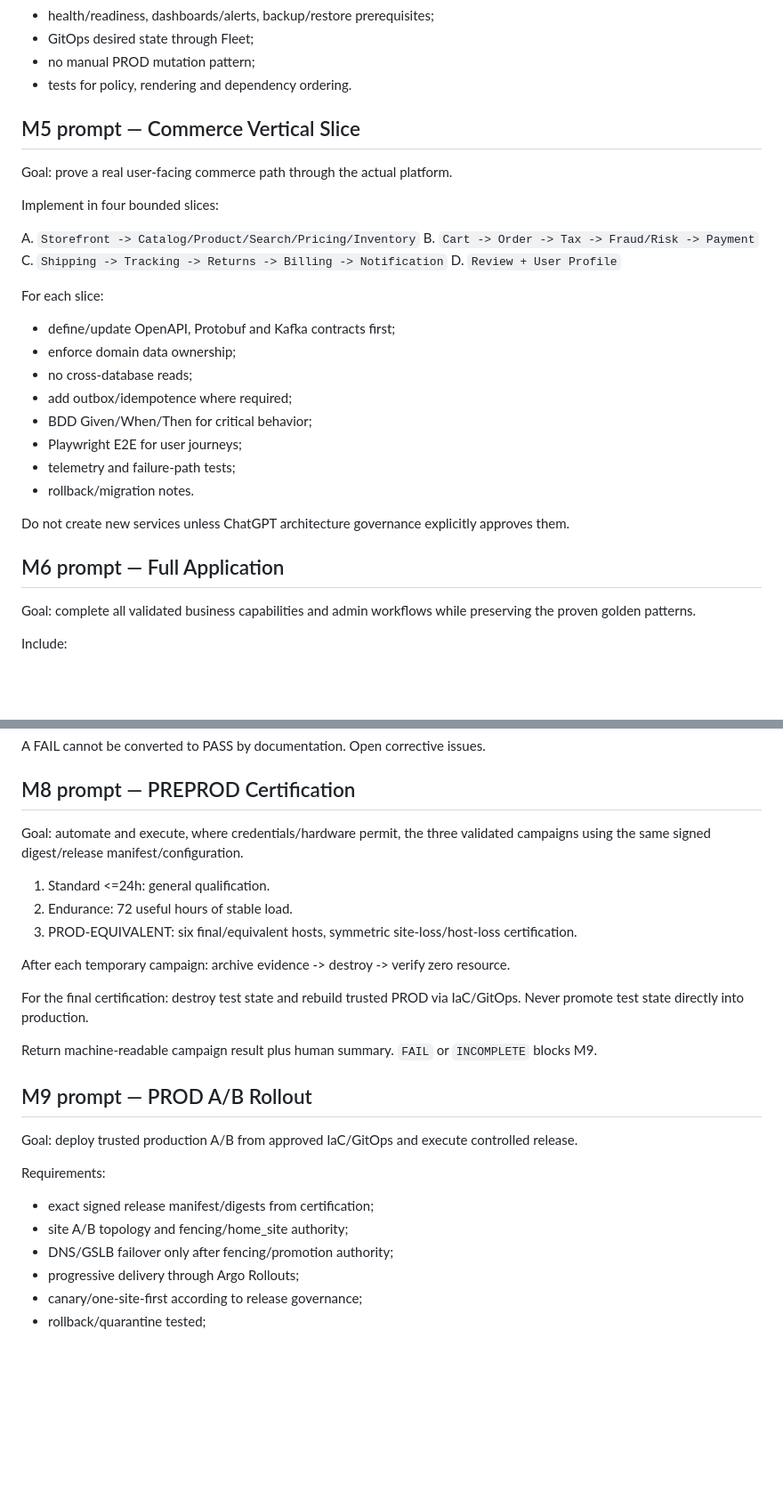
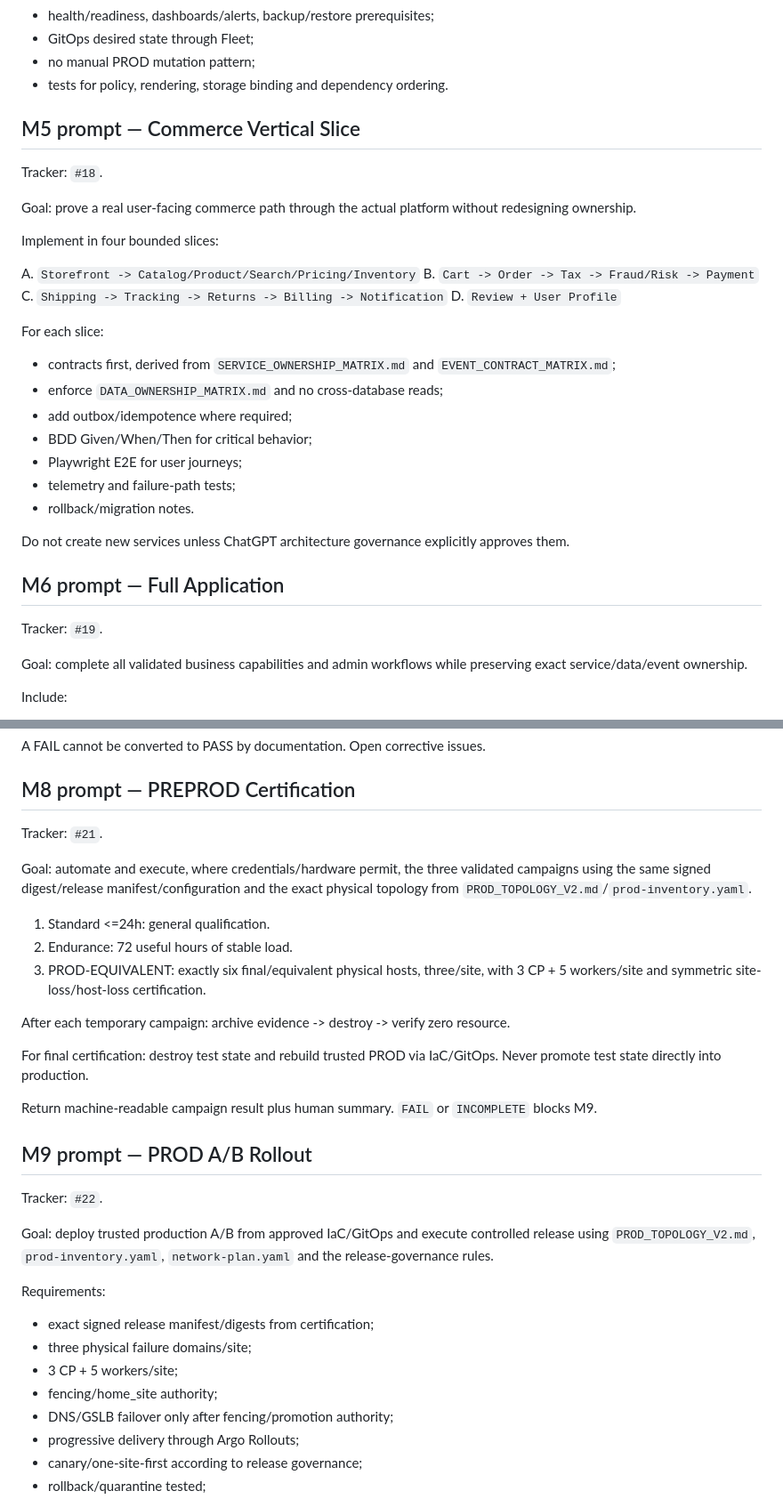
Before and after one commit to dst-red-Wire/ecommerce-1, a Markdown page: docs/project/CODEX_HANDOFFS.md, 2 parts joined by grey strips. Shown at 89% size. Rendered like a GitHub page; blank space fills up the shorter version.

```diff
--- a/docs/project/CODEX_HANDOFFS.md
+++ b/docs/project/CODEX_HANDOFFS.md
@@ -99,11 +114,13 @@ Requirements:
 - health/readiness, dashboards/alerts, backup/restore prerequisites;
 - GitOps desired state through Fleet;
 - no manual PROD mutation pattern;
-- tests for policy, rendering and dependency ordering.
+- tests for policy, rendering, storage binding and dependency ordering.
 
 ## M5 prompt — Commerce Vertical Slice
 
-Goal: prove a real user-facing commerce path through the actual platform.
+Tracker: `#18`.
+
+Goal: prove a real user-facing commerce path through the actual platform without redesigning ownership.
 
 Implement in four bounded slices:
 
@@ -113,9 +130,8 @@ C. `Shipping -> Tracking -> Returns -> Billing -> Notification`
 D. `Review + User Profile`
 
 For each slice:
-- define/update OpenAPI, Protobuf and Kafka contracts first;
-- enforce domain data ownership;
-- no cross-database reads;
+- contracts first, derived from `SERVICE_OWNERSHIP_MATRIX.md` and `EVENT_CONTRACT_MATRIX.md`;
+- enforce `DATA_OWNERSHIP_MATRIX.md` and no cross-database reads;
 - add outbox/idempotence where required;
 - BDD Given/When/Then for critical behavior;
 - Playwright E2E for user journeys;
@@ -126,7 +142,9 @@ Do not create new services unless ChatGPT architecture governance explicitly app
 
 ## M6 prompt — Full Application
 
-Goal: complete all validated business capabilities and admin workflows while preserving the proven golden patterns.
+Tracker: `#19`.
+
+Goal: complete all validated business capabilities and admin workflows while preserving exact service/data/event ownership.
 
 Include:
 - FR/EN;
@@ -165,25 +185,31 @@ A FAIL cannot be converted to PASS by documentation. Open corrective issues.
 
 ## M8 prompt — PREPROD Certification
 
-Goal: automate and execute, where credentials/hardware permit, the three validated campaigns using the same signed digest/release manifest/configuration.
+Tracker: `#21`.
+
+Goal: automate and execute, where credentials/hardware permit, the three validated campaigns using the same signed digest/release manifest/configuration and the exact physical topology from `PROD_TOPOLOGY_V2.md`/`prod-inventory.yaml`.
 
 1. Standard <=24h: general qualification.
 2. Endurance: 72 useful hours of stable load.
-3. PROD-EQUIVALENT: six final/equivalent hosts, symmetric site-loss/host-loss certification.
+3. PROD-EQUIVALENT: exactly six final/equivalent physical hosts, three/site, with 3 CP + 5 workers/site and symmetric site-loss/host-loss certification.
 
 After each temporary campaign: archive evidence -> destroy -> verify zero resource.
 
-For the final certification: destroy test state and rebuild trusted PROD via IaC/GitOps. Never promote test state directly into production.
+For final certification: destroy test state and rebuild trusted PROD via IaC/GitOps. Never promote test state directly into production.
 
 Return machine-readable campaign result plus human summary. `FAIL` or `INCOMPLETE` blocks M9.
 
 ## M9 prompt — PROD A/B Rollout
 
-Goal: deploy trusted production A/B from approved IaC/GitOps and execute controlled release.
+Tracker: `#22`.
+
+Goal: deploy trusted production A/B from approved IaC/GitOps and execute controlled release using `PROD_TOPOLOGY_V2.md`, `prod-inventory.yaml`, `network-plan.yaml` and the release-governance rules.
 
 Requirements:
 - exact signed release manifest/digests from certification;
-- site A/B topology and fencing/home_site authority;
+- three physical failure domains/site;
+- 3 CP + 5 workers/site;
+- fencing/home_site authority;
 - DNS/GSLB failover only after fencing/promotion authority;
 - progressive delivery through Argo Rollouts;
 - canary/one-site-first according to release governance;
```
Also changed, not shown: other parts of docs/project/CODEX_HANDOFFS.md (+37 -20 lines).
